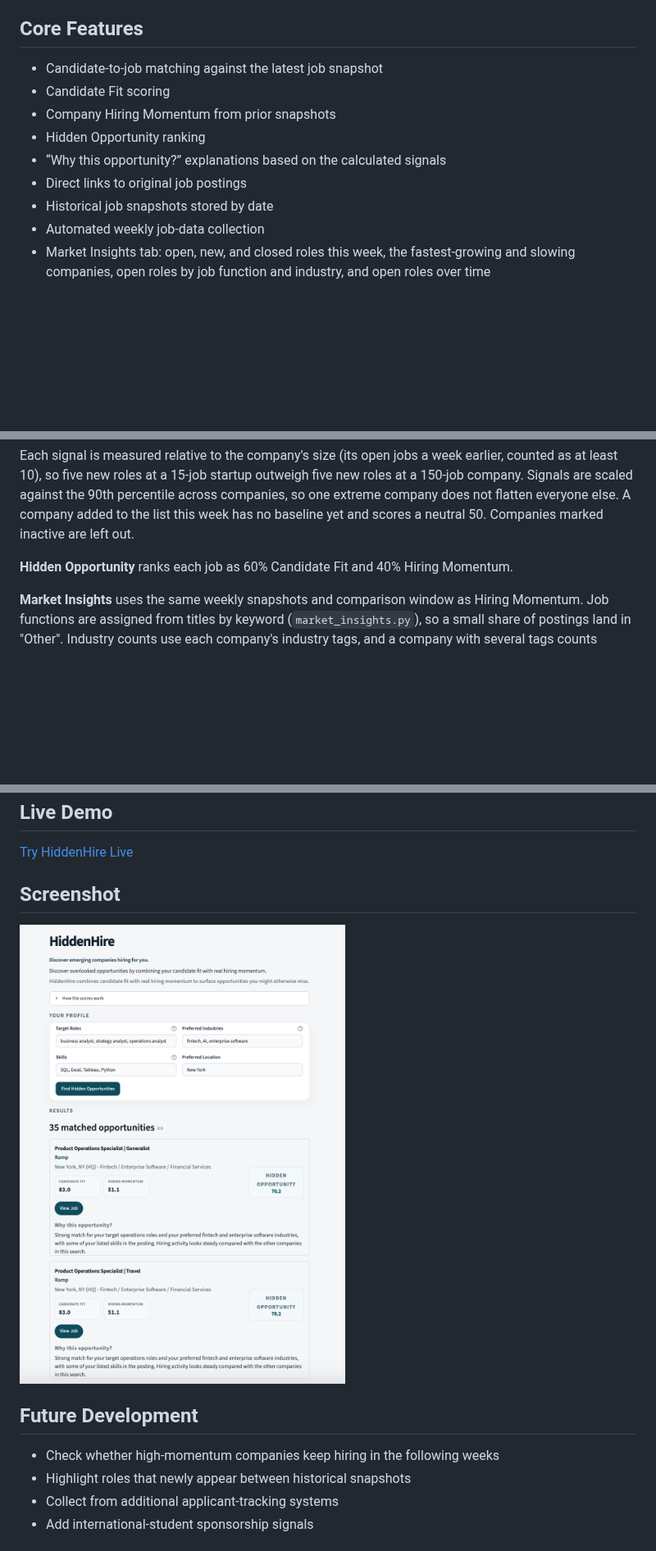
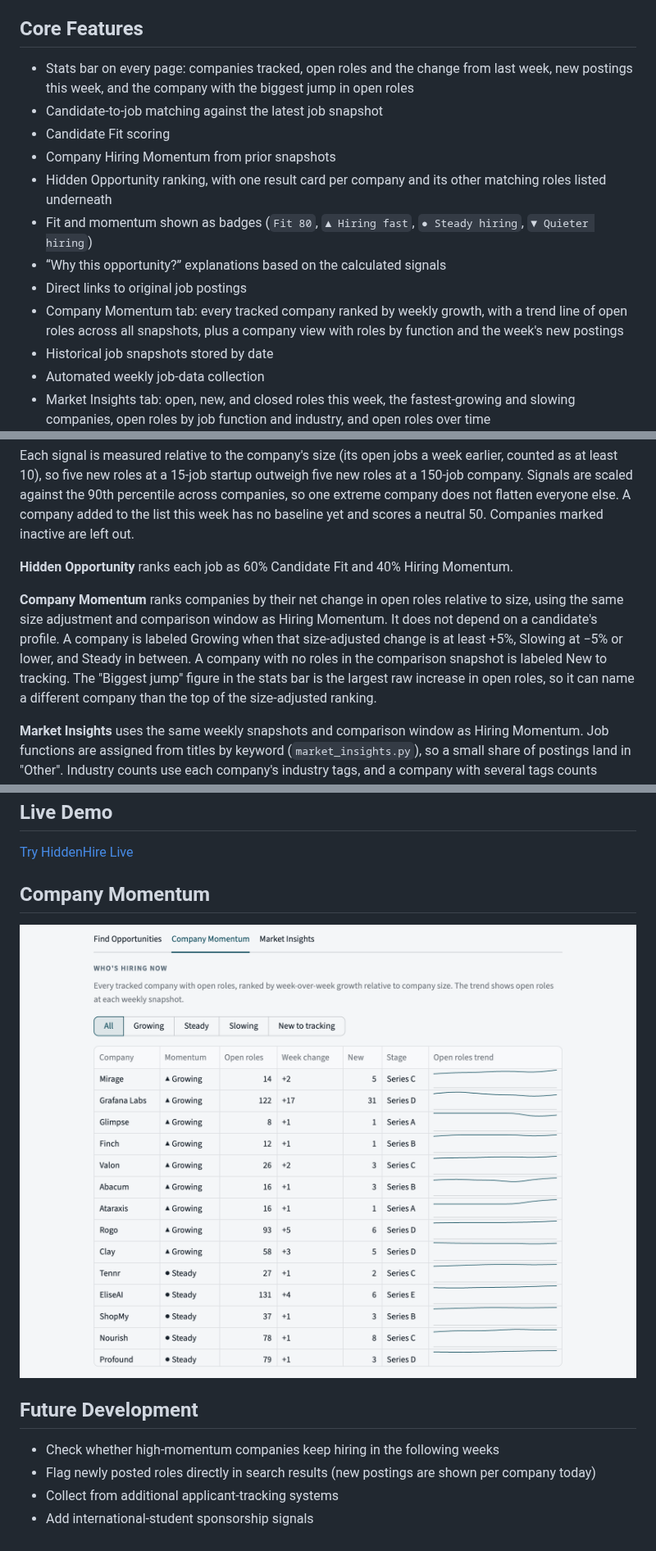
Before and after one commit to mwhan99/HiddenHire, a Markdown page: README.md, 3 parts joined by grey strips. Shown at 82% size. GitHub-like rendering; pictures changed too: hiddenhire-company-momentum.png (added), hiddenhire-results.png; blank space fills up the shorter version.

Commit message:
Refresh README screenshots and features for the new page
- Replace the old results screenshot with one showing the stats bar
  and grouped result cards, and move it under the title next to a
  live-demo link so it is the first thing visitors see.
- Add a Company Momentum screenshot.
- List the stats bar, company-grouped results, badges, and Company
  Momentum tab under Core Features.
- Document how Company Momentum labels companies and why the
  "Biggest jump" tile can differ from the top of the ranking.

Co-Authored-By: Claude Opus 5.5 <noreply@anthropic.com>

```diff
--- a/README.md
+++ b/README.md
@@ -26,12 +30,15 @@ Candidate Profile → Job Data Collection → Candidate Fit → Hiring Momentum
 
 ## Core Features
 
+- Stats bar on every page: companies tracked, open roles and the change from last week, new postings this week, and the company with the biggest jump in open roles
 - Candidate-to-job matching against the latest job snapshot
 - Candidate Fit scoring
 - Company Hiring Momentum from prior snapshots
-- Hidden Opportunity ranking
+- Hidden Opportunity ranking, with one result card per company and its other matching roles listed underneath
+- Fit and momentum shown as badges (`Fit 80`, `▲ Hiring fast`, `● Steady hiring`, `▼ Quieter hiring`)
 - “Why this opportunity?” explanations based on the calculated signals
 - Direct links to original job postings
+- Company Momentum tab: every tracked company ranked by weekly growth, with a trend line of open roles across all snapshots, plus a company view with roles by function and the week's new postings
 - Historical job snapshots stored by date
 - Automated weekly job-data collection
 - Market Insights tab: open, new, and closed roles this week, the fastest-growing and slowing companies, open roles by job function and industry, and open roles over time
@@ -90,6 +97,8 @@ Each signal is measured relative to the company's size (its open jobs a week ear
 
 **Hidden Opportunity** ranks each job as 60% Candidate Fit and 40% Hiring Momentum.
 
+**Company Momentum** ranks companies by their net change in open roles relative to size, using the same size adjustment and comparison window as Hiring Momentum. It does not depend on a candidate's profile. A company is labeled Growing when that size-adjusted change is at least +5%, Slowing at −5% or lower, and Steady in between. A company with no roles in the comparison snapshot is labeled New to tracking. The "Biggest jump" figure in the stats bar is the largest raw increase in open roles, so it can name a different company than the top of the size-adjusted ranking.
+
 **Market Insights** uses the same weekly snapshots and comparison window as Hiring Momentum. Job functions are assigned from titles by keyword (`market_insights.py`), so a small share of postings land in "Other". Industry counts use each company's industry tags, and a company with several tags counts toward each one.
 
 The explanation under each result uses only signals those scores already support, such as role match, skills, industry, location, and whether hiring momentum is elevated, steady, or quieter.
@@ -119,14 +128,14 @@ HiddenHire is an independently developed MVP and portfolio project. It is active
 
 [Try HiddenHire Live](https://hiddenhire.streamlit.app/)
 
-## Screenshot
+## Company Momentum
 
-![HiddenHire results](hiddenhire-results.png)
+![Company Momentum leaderboard with weekly trend lines](hiddenhire-company-momentum.png)
 
 ## Future Development
 
 - Check whether high-momentum companies keep hiring in the following weeks
-- Highlight roles that newly appear between historical snapshots
+- Flag newly posted roles directly in search results (new postings are shown per company today)
 - Collect from additional applicant-tracking systems
 - Add international-student sponsorship signals
 
```
Also changed, not shown: other parts of README.md (+4 -0 lines).
